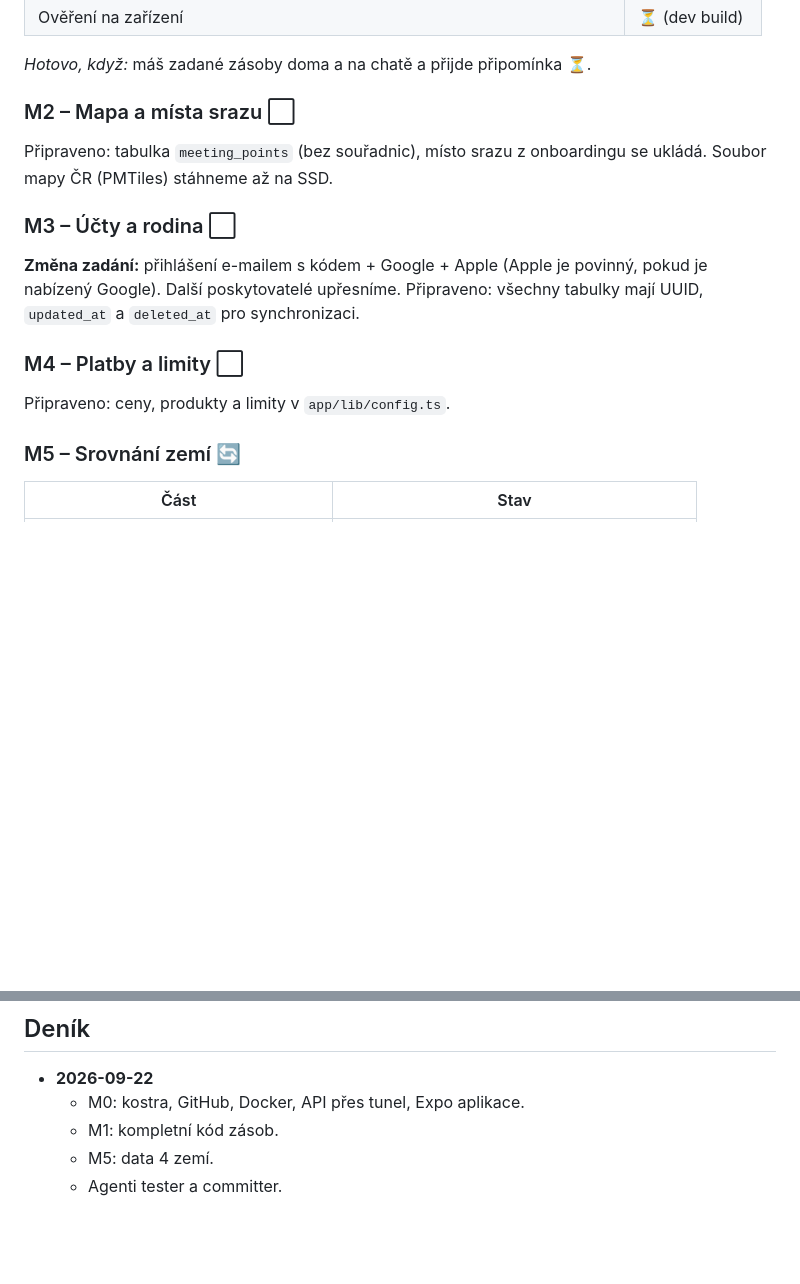
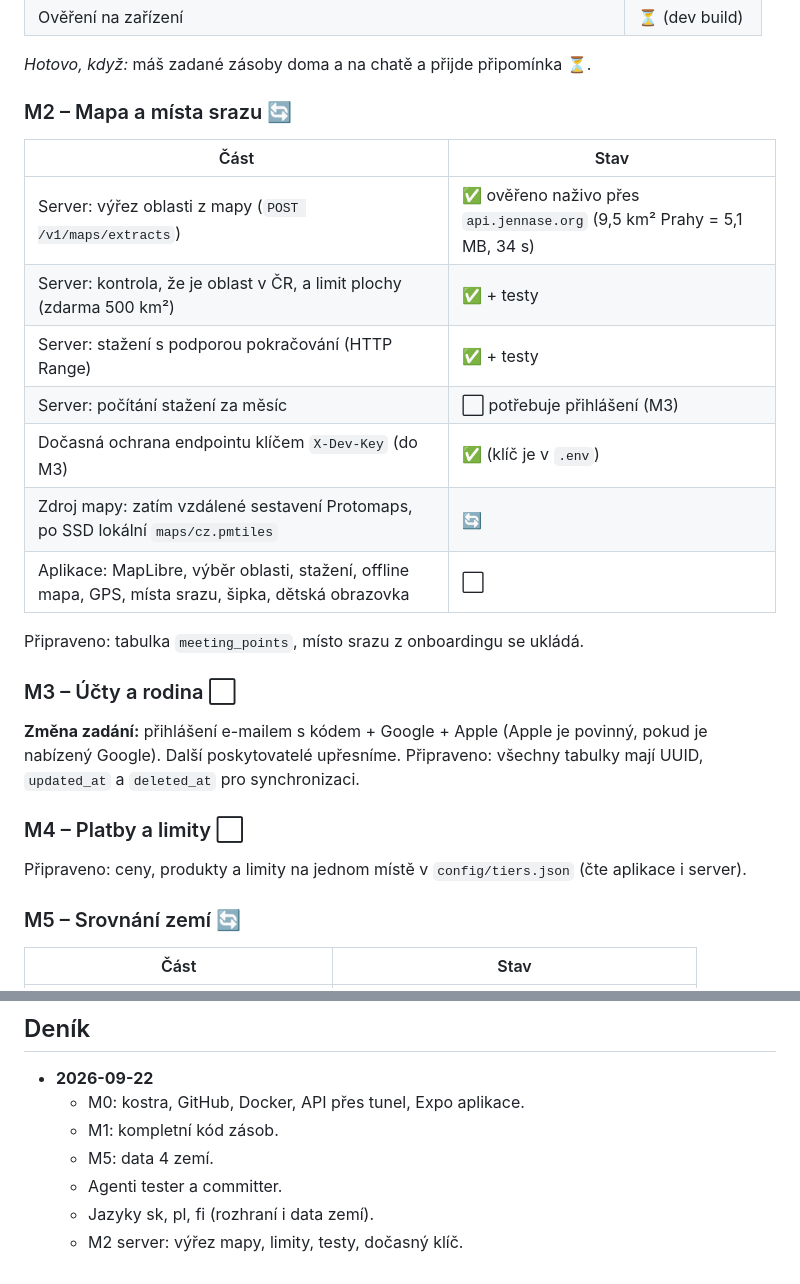
Before and after one commit to ohm01/72H, a Markdown page: docs/PROGRESS.md, 2 parts joined by grey strips. Rendered like a GitHub page; blank space fills up the shorter version.

Commit message:
docs: update progress (M2 server)
Co-Authored-By: Claude Opus 5.5 <noreply@anthropic.com>

```diff
--- a/docs/PROGRESS.md
+++ b/docs/PROGRESS.md
@@ -52,16 +52,24 @@ Aktualizuje Claude po každém kroku. Legenda: ✅ hotovo · 🔄 rozpracováno
 
 *Hotovo, když:* máš zadané zásoby doma a na chatě a přijde připomínka ⏳.
 
-### M2 – Mapa a místa srazu ⬜
-Připraveno: tabulka `meeting_points` (bez souřadnic), místo srazu z onboardingu se ukládá.
-Soubor mapy ČR (PMTiles) stáhneme až na SSD.
+### M2 – Mapa a místa srazu 🔄
+| Část | Stav |
+|---|---|
+| Server: výřez oblasti z mapy (`POST /v1/maps/extracts`) | ✅ ověřeno naživo přes `api.jennase.org` (9,5 km² Prahy = 5,1 MB, 34 s) |
+| Server: kontrola, že je oblast v ČR, a limit plochy (zdarma 500 km²) | ✅ + testy |
+| Server: stažení s podporou pokračování (HTTP Range) | ✅ + testy |
+| Server: počítání stažení za měsíc | ⬜ potřebuje přihlášení (M3) |
+| Dočasná ochrana endpointu klíčem `X-Dev-Key` (do M3) | ✅ (klíč je v `.env`) |
+| Zdroj mapy: zatím vzdálené sestavení Protomaps, po SSD lokální `maps/cz.pmtiles` | 🔄 |
+| Aplikace: MapLibre, výběr oblasti, stažení, offline mapa, GPS, místa srazu, šipka, dětská obrazovka | ⬜ |
+Připraveno: tabulka `meeting_points`, místo srazu z onboardingu se ukládá.
 
 ### M3 – Účty a rodina ⬜
 **Změna zadání:** přihlášení e-mailem s kódem + Google + Apple (Apple je povinný, pokud je nabízený Google). Další poskytovatelé upřesníme.
 Připraveno: všechny tabulky mají UUID, `updated_at` a `deleted_at` pro synchronizaci.
 
 ### M4 – Platby a limity ⬜
-Připraveno: ceny, produkty a limity v `app/lib/config.ts`.
+Připraveno: ceny, produkty a limity na jednom místě v `config/tiers.json` (čte aplikace i server).
 
 ### M5 – Srovnání zemí 🔄
 | Část | Stav |
@@ -89,3 +97,5 @@ Připraveno: ceny, produkty a limity v `app/lib/config.ts`.
   - M1: kompletní kód zásob.
   - M5: data 4 zemí.
   - Agenti tester a committer.
+  - Jazyky sk, pl, fi (rozhraní i data zemí).
+  - M2 server: výřez mapy, limity, testy, dočasný klíč.
```
